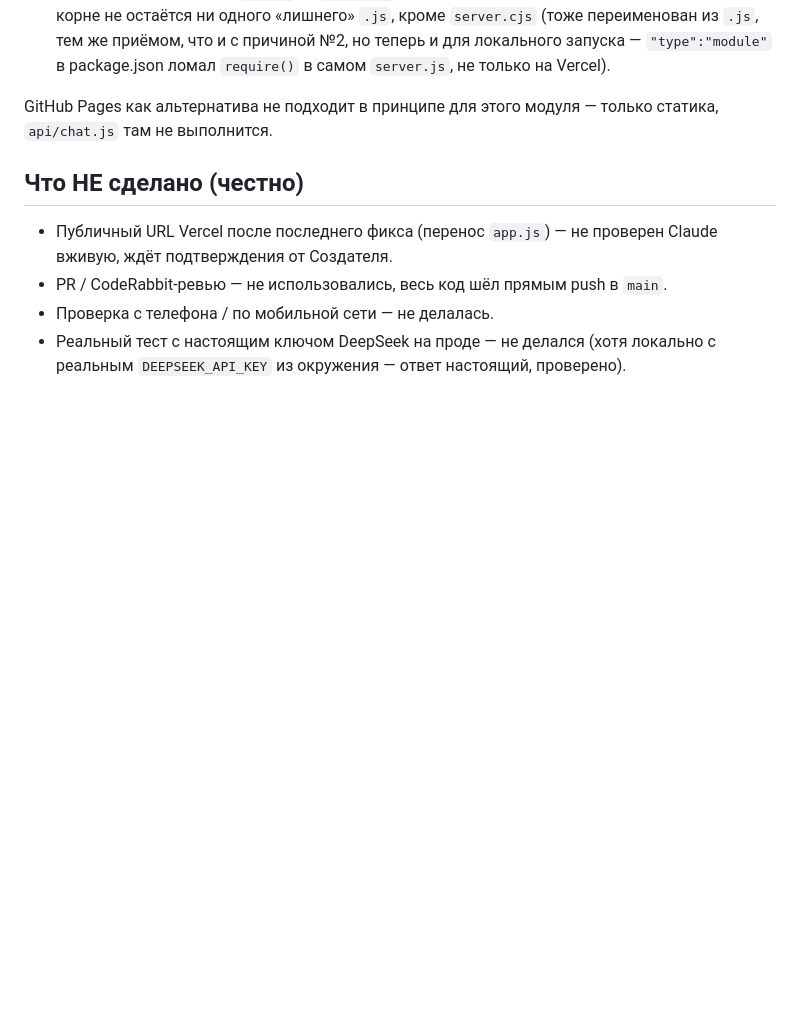
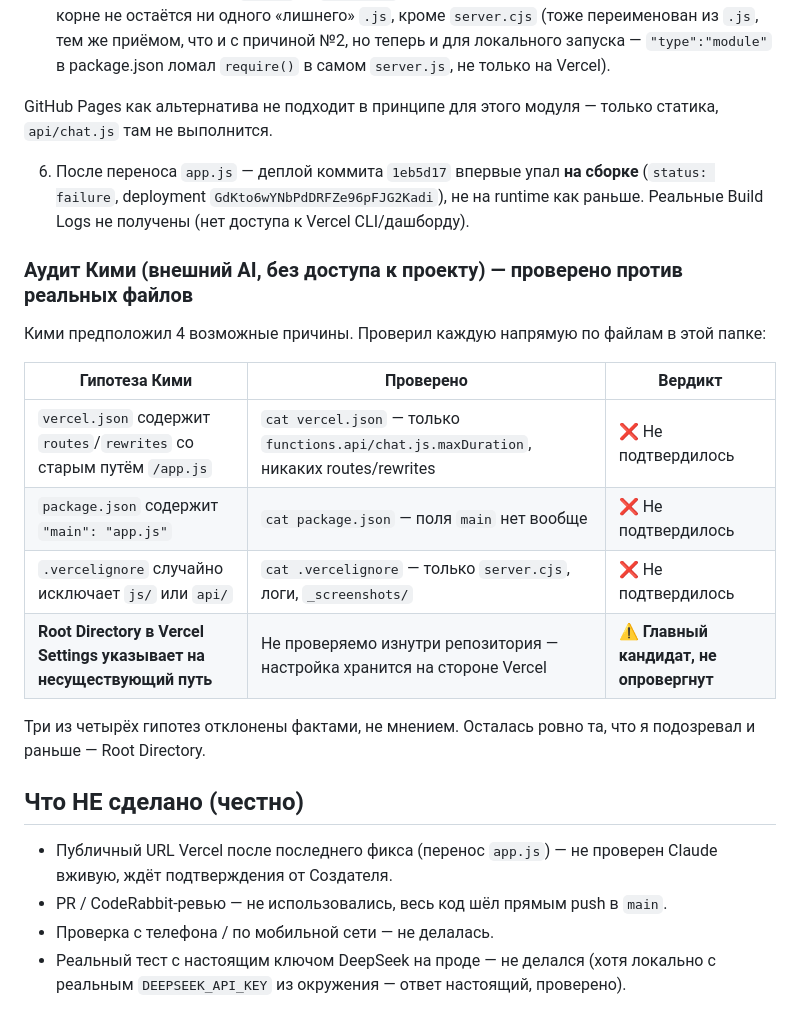
Before and after one commit to creatorfreex/FreexOficial, a Markdown page: README.md, the part around the change. Rendered like a GitHub page; blank space fills up the shorter version.

Commit message:
Record and verify Kimi's external audit against actual project files
3 of 4 hypotheses ruled out by direct inspection (vercel.json, package.json,
.vercelignore all clean). Root Directory remains the one unverified/likely
cause — can't check it from inside the repo, it's a Vercel dashboard setting.

```diff
--- a/README.md
+++ b/README.md
@@ -35,6 +35,21 @@ node server.cjs
 
 GitHub Pages как альтернатива не подходит в принципе для этого модуля — только статика, `api/chat.js` там не выполнится.
 
+6. После переноса `app.js` — деплой коммита `1eb5d17` впервые упал **на сборке** (`status: failure`, deployment `GdKto6wYNbPdDRFZe96pFJG2Kadi`), не на runtime как раньше. Реальные Build Logs не получены (нет доступа к Vercel CLI/дашборду).
+
+### Аудит Кими (внешний AI, без доступа к проекту) — проверено против реальных файлов
+
+Кими предположил 4 возможные причины. Проверил каждую напрямую по файлам в этой папке:
+
+| Гипотеза Кими | Проверено | Вердикт |
+|---|---|---|
+| `vercel.json` содержит `routes`/`rewrites` со старым путём `/app.js` | `cat vercel.json` — только `functions.api/chat.js.maxDuration`, никаких routes/rewrites | ❌ Не подтвердилось |
+| `package.json` содержит `"main": "app.js"` | `cat package.json` — поля `main` нет вообще | ❌ Не подтвердилось |
+| `.vercelignore` случайно исключает `js/` или `api/` | `cat .vercelignore` — только `server.cjs`, логи, `_screenshots/` | ❌ Не подтвердилось |
+| **Root Directory в Vercel Settings указывает на несуществующий путь** | Не проверяемо изнутри репозитория — настройка хранится на стороне Vercel | ⚠️ **Главный кандидат, не опровергнут** |
+
+Три из четырёх гипотез отклонены фактами, не мнением. Осталась ровно та, что я подозревал и раньше — Root Directory.
+
 ## Что НЕ сделано (честно)
 - Публичный URL Vercel после последнего фикса (перенос `app.js`) — не проверен Claude вживую, ждёт подтверждения от Создателя.
 - PR / CodeRabbit-ревью — не использовались, весь код шёл прямым push в `main`.
```
